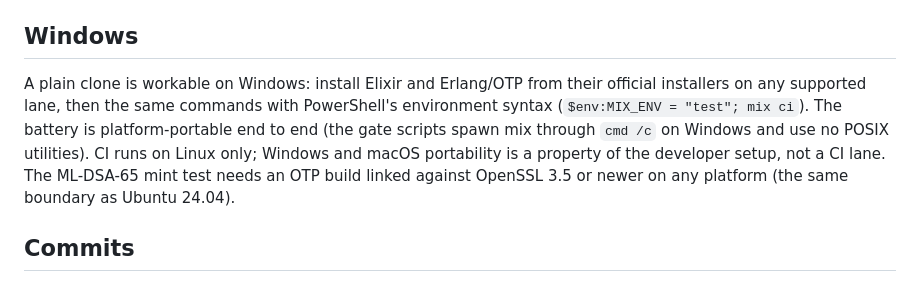
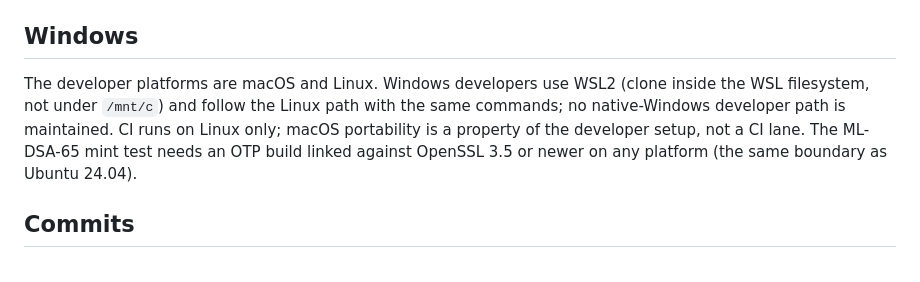
Before and after one commit to baselabs/charter_agreement_signer, a Markdown page: CONTRIBUTING.md, the part around the change. Drawn GitHub-style.

```diff
--- a/CONTRIBUTING.md
+++ b/CONTRIBUTING.md
@@ -46,13 +46,11 @@ MIX_ENV=test mix ci
 
 ## Windows
 
-A plain clone is workable on Windows: install Elixir and Erlang/OTP from
-their official installers on any supported lane, then the same commands with
-PowerShell's environment syntax (`$env:MIX_ENV = "test"; mix ci`). The
-battery is platform-portable end to end (the gate scripts spawn mix through
-`cmd /c` on Windows and use no POSIX utilities). CI runs on Linux only;
-Windows and macOS portability is a property of the developer setup, not a CI
-lane. The ML-DSA-65 mint test needs an OTP build linked against OpenSSL 3.5
+The developer platforms are macOS and Linux. Windows developers use WSL2
+(clone inside the WSL filesystem, not under `/mnt/c`) and follow the Linux
+path with the same commands; no native-Windows developer path is maintained.
+CI runs on Linux only; macOS portability is a property of the developer
+setup, not a CI lane. The ML-DSA-65 mint test needs an OTP build linked against OpenSSL 3.5
 or newer on any platform (the same boundary as Ubuntu 24.04).
 
 ## Commits
```
Also changed, not shown: README.md (+7 -7 lines).
